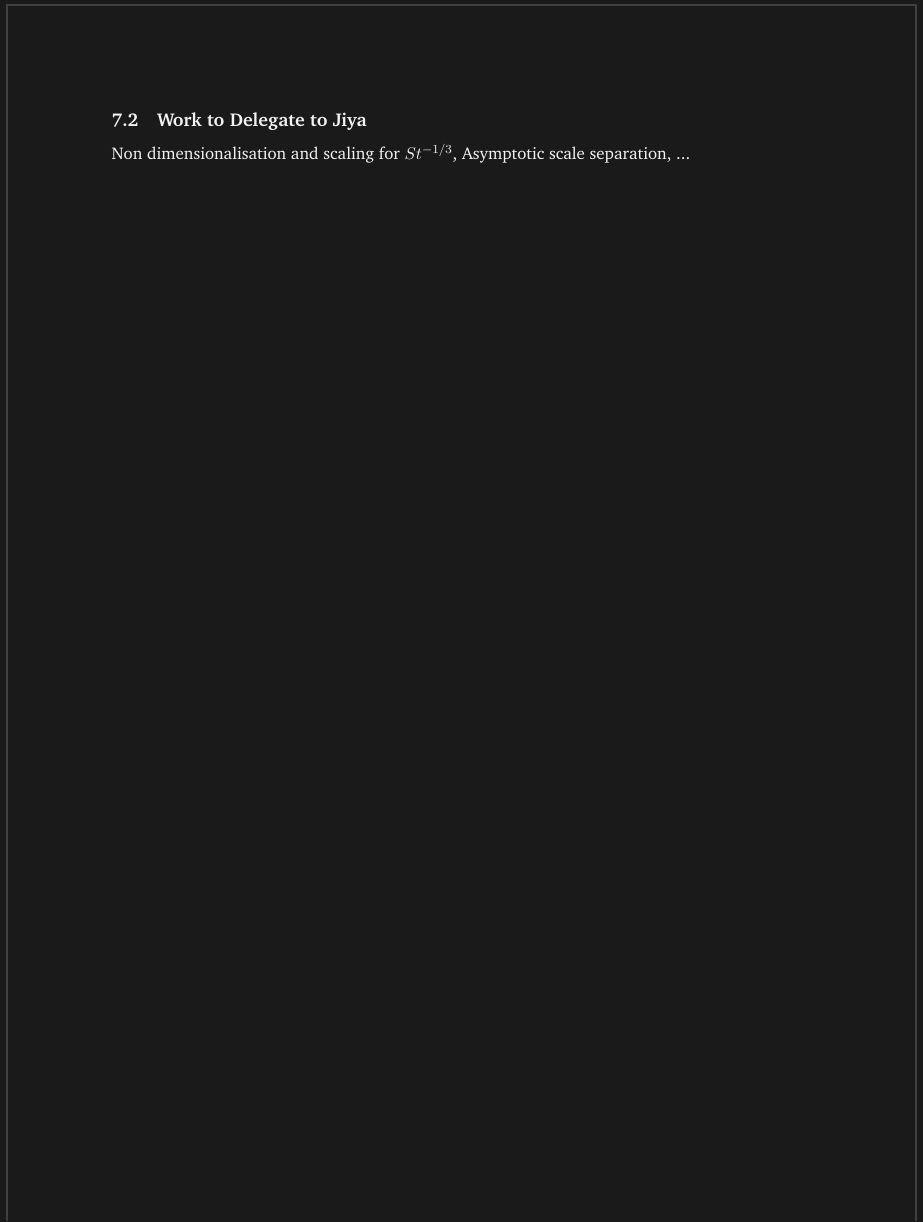
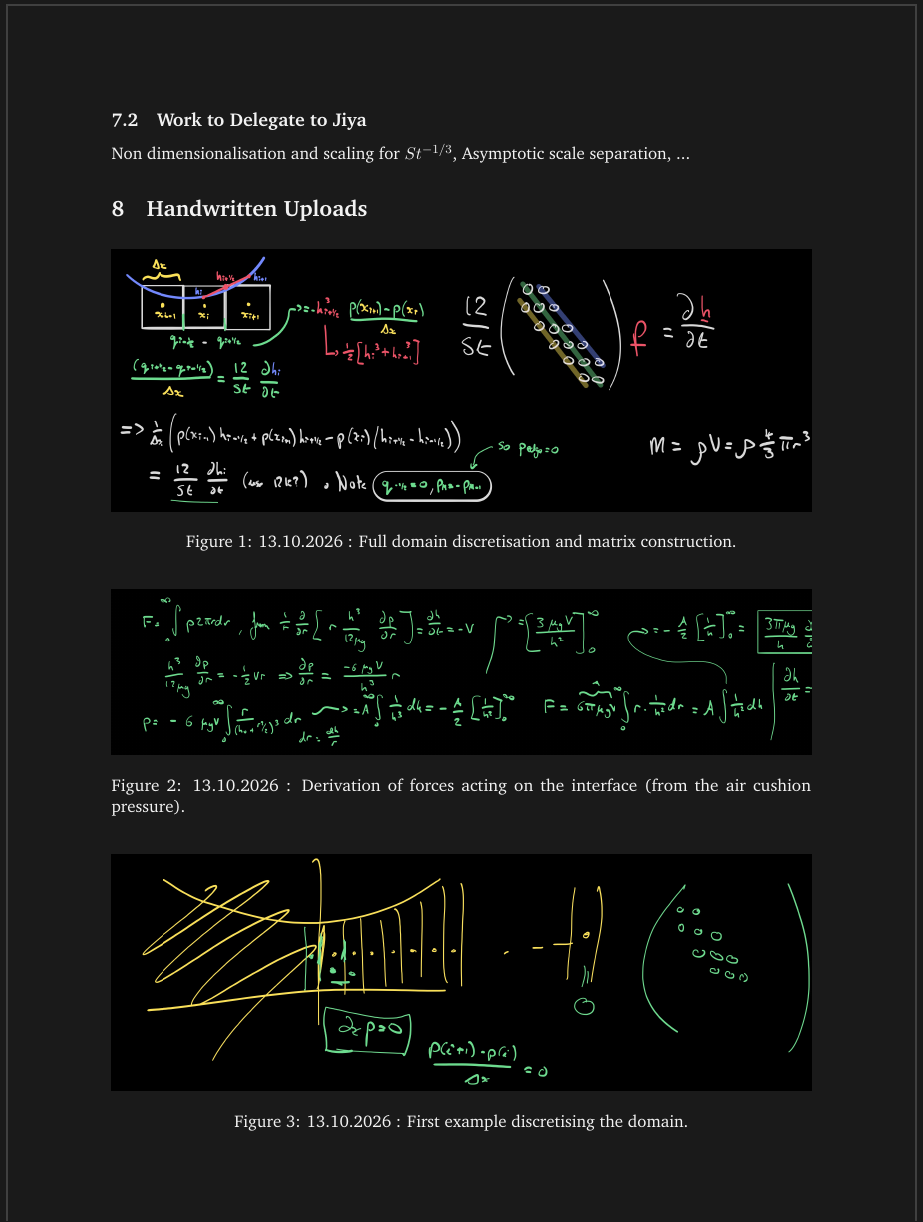
Before and after one commit to AlfieKunz/Liquid-Drop, a LaTeX document (Lab Book/main.tex): part of page 9 of 9 before the commit and part of page 9 of 10 after it, cut so that both start at the same text. Compiled offline with pdfLaTeX.

Commit message:
Upload of Mobile Images

```diff
--- a/Lab Book/main.tex
+++ b/Lab Book/main.tex
@@ -278,3 +278,18 @@
 	\subsection{Work to Delegate to Jiya}
 	Non dimensionalisation and scaling for $St^{-1/3}$, Asymptotic scale separation, ...
 
+	\section{Handwritten Uploads}
+		\begin{figure}[H]
+			\centering
+			\includegraphics[angle=90, width=\textwidth]{images/Notes_261014_112957.jpg}
+			\caption{13.10.2026 : Full domain discretisation and matrix construction.}
+		\end{figure}
+		\begin{figure}[H]
+			\centering
+			\includegraphics[angle=90, width=\textwidth]{images/Notes_261013_215824_1.jpg}
+			\caption{13.10.2026 : Derivation of forces acting on the interface (from the air cushion pressure).}
+		\end{figure}
+		\begin{figure}[H]
+			\centering
+			\includegraphics[angle=90, width=\textwidth]{images/Notes_261013_165541.jpg}
+			\caption{13.10.2026 : First example discretising the domain.}
@@ -281 +301,3 @@
+		\end{figure}
+
 \end{document}
```
Also changed, not shown: Lab Book/images/Notes_261013_121959.jpg (added), Lab Book/images/Notes_261013_165541.jpg (added), Lab Book/images/Notes_261013_215824_1.jpg (added), Lab Book/images/Notes_261014_112957.jpg (added), Lab Book/main.pdf, Lab Book/main.tex (5 more changed lines), 5 other files.
